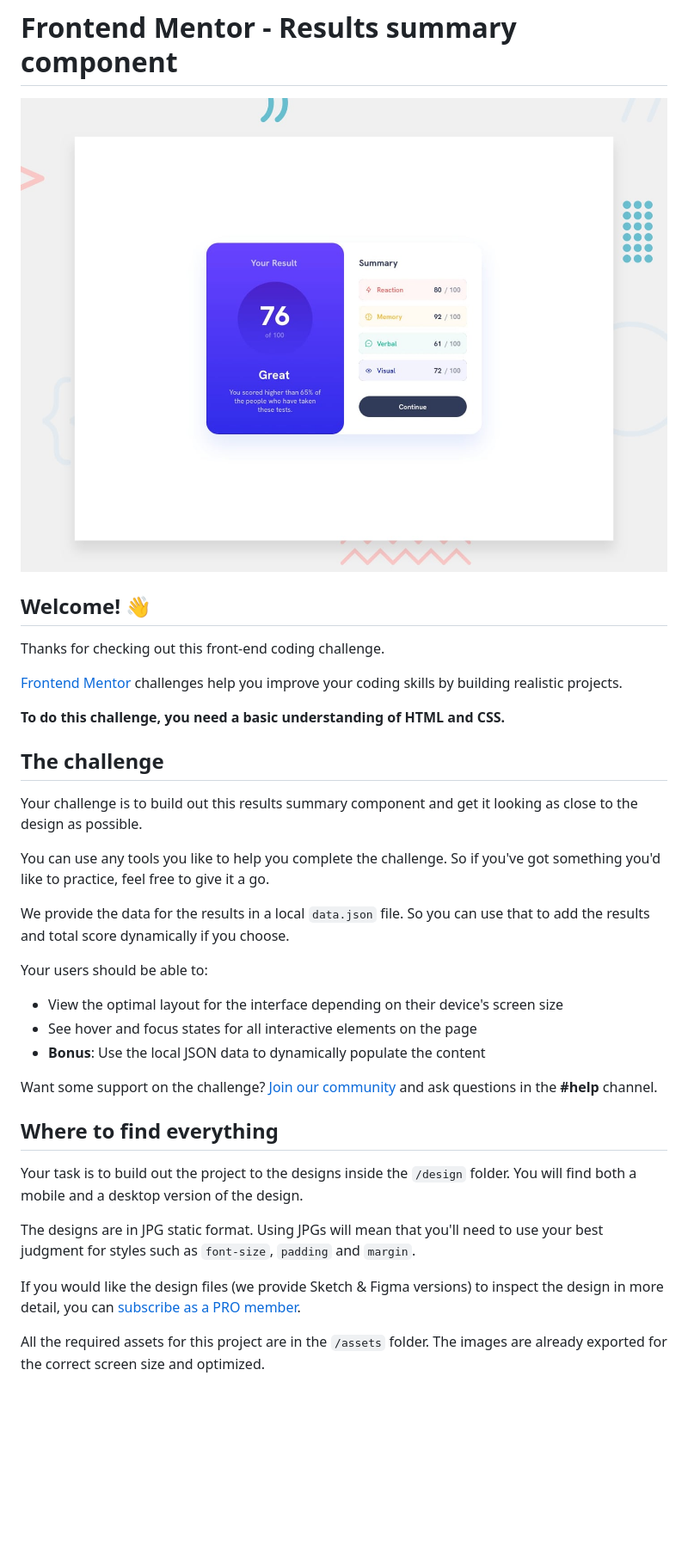
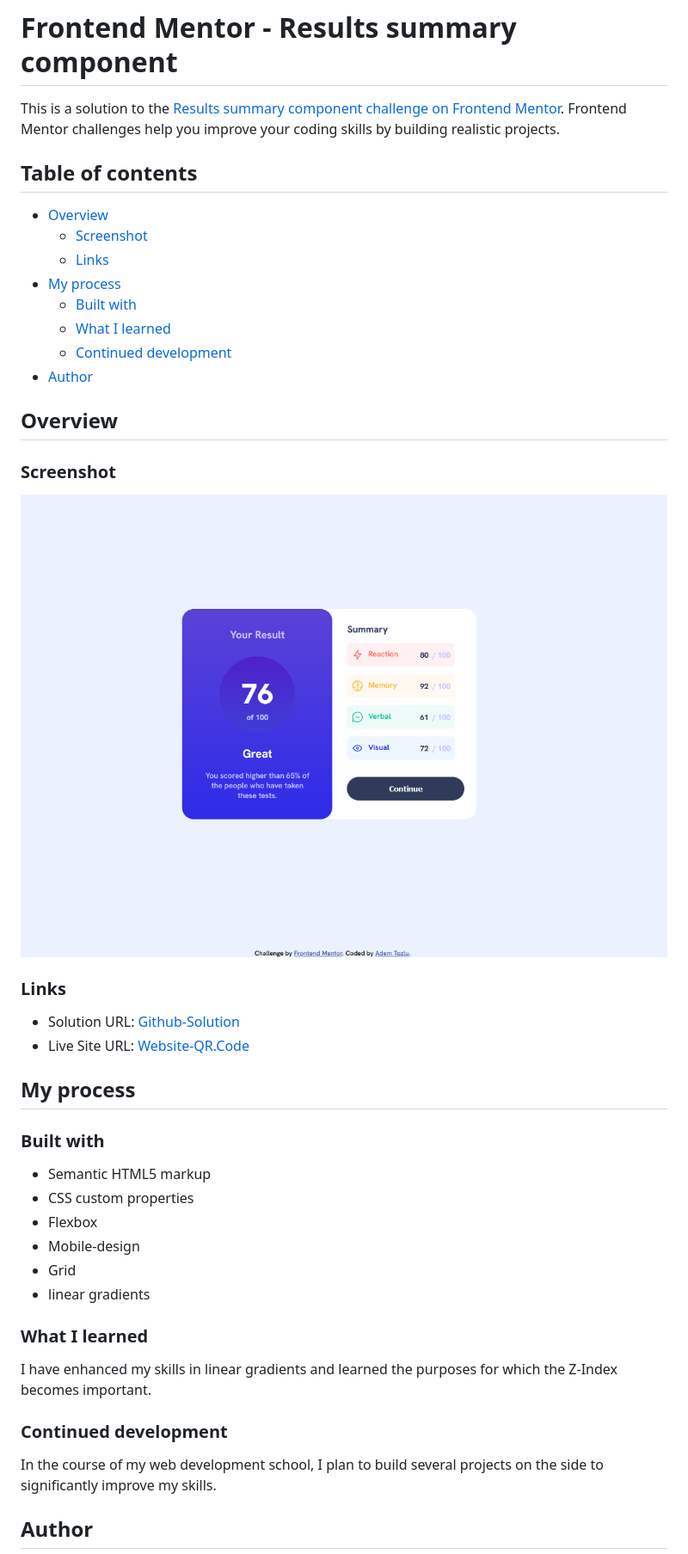
Before and after one commit to Adem-Tozlu/Frontend-Mentor-Results-summary-component, a Markdown page: README.md, the part around one of its changes. Shown at 86% size. Drawn GitHub-style; pictures changed too: assets/images/desktop-ansicht.png (added); blank space fills up the shorter version.

Commit message:
README hinzugefügt

```diff
--- a/README.md
+++ b/README.md
@@ -1,38 +1,48 @@
 # Frontend Mentor - Results summary component
+This is a solution to the [Results summary component challenge on Frontend Mentor](https://www.frontendmentor.io/challenges/results-summary-component-CE_K6s0maV). Frontend Mentor challenges help you improve your coding skills by building realistic projects.
 
-![Design preview for the Results summary component coding challenge](./design/desktop-preview.jpg)
+## Table of contents
 
-## Welcome! 👋
+- [Overview](#overview)
+  - [Screenshot](#screenshot)
+  - [Links](#links)
+- [My process](#my-process)
+  - [Built with](#built-with)
+  - [What I learned](#what-i-learned)
+  - [Continued development](#continued-development)
+- [Author](#author)
 
-Thanks for checking out this front-end coding challenge.
 
-[Frontend Mentor](https://www.frontendmentor.io) challenges help you improve your coding skills by building realistic projects.
+## Overview
 
-**To do this challenge, you need a basic understanding of HTML and CSS.**
+### Screenshot
 
-## The challenge
+![Screenshot](/assets/images/desktop-ansicht.png)
 
-Your challenge is to build out this results summary component and get it looking as close to the design as possible.
+### Links
 
-You can use any tools you like to help you complete the challenge. So if you've got something you'd like to practice, feel free to give it a go.
+- Solution URL: [Github-Solution](https://github.com/Adem-Tozlu/Frontend-Mentor-Results-summary-component)
+- Live Site URL: [Website-QR.Code](https://frontend-mentor-results-summary-component-eta.vercel.app/)
 
-We provide the data for the results in a local `data.json` file. So you can use that to add the results and total score dynamically if you choose.
+## My process
 
-Your users should be able to:
+### Built with
 
-- View the optimal layout for the interface depending on their device's screen size
-- See hover and focus states for all interactive elements on the page
-- **Bonus**: Use the local JSON data to dynamically populate the content
+- Semantic HTML5 markup
+- CSS custom properties
+- Flexbox
+- Mobile-design
+- Grid
+- linear gradients
 
-Want some support on the challenge? [Join our community](https://www.frontendmentor.io/community) and ask questions in the **#help** channel.
 
-## Where to find everything
+### What I learned
 
-Your task is to build out the project to the designs inside the `/design` folder. You will find both a mobile and a desktop version of the design.
+I have enhanced my skills in linear gradients and learned the purposes for which the Z-Index becomes important.
 
-The designs are in JPG static format. Using JPGs will mean that you'll need to use your best judgment for styles such as `font-size`, `padding` and `margin`.
+### Continued development
 
-If you would like the design files (we provide Sketch & Figma versions) to inspect the design in more detail, you can [subscribe as a PRO member](https://www.frontendmentor.io/pro).
+ In the course of my web development school, I plan to build several projects on the side to significantly improve my skills.
 
-All the required assets for this project are in the `/assets` folder. The images are already exported for the correct screen size and optimized.
+## Author
 
```
Also changed, not shown: other parts of README.md (+3 -59 lines), README-template.md (deleted, +0 -112 lines), README_DE.md (added, +56 -0 lines), 2 other files.
